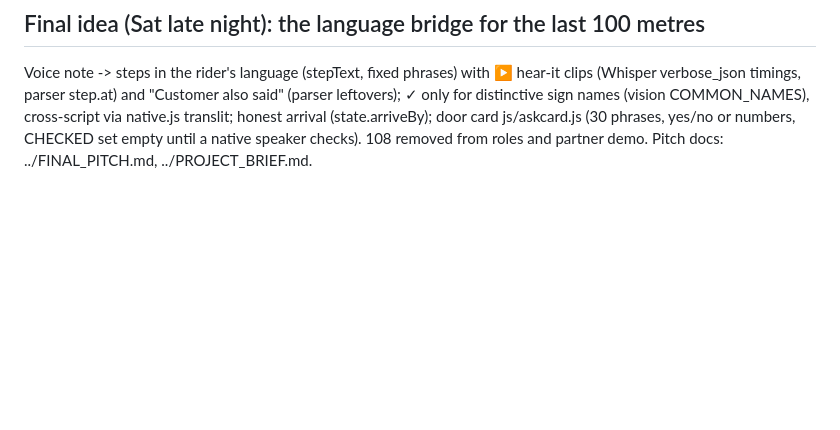
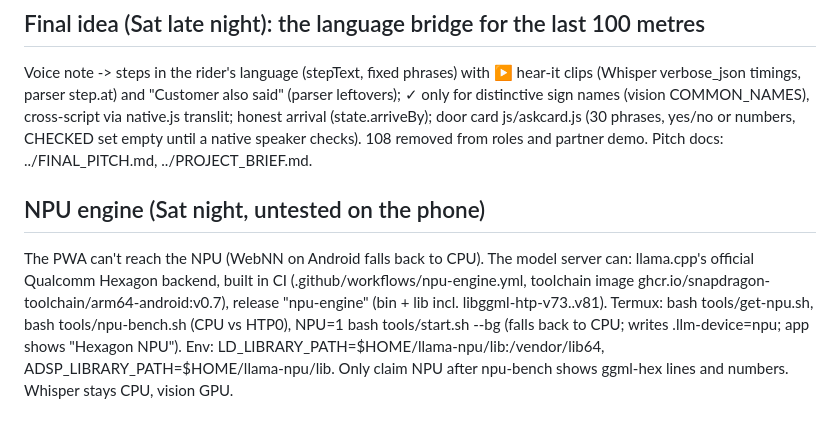
Before and after one commit to hannielvinu/Pahunch, a Markdown page: CLAUDE.md, the part around the change. Rendered like a GitHub page; blank space fills up the shorter version.

Commit message:
CLAUDE.md: NPU engine notes

```diff
--- a/CLAUDE.md
+++ b/CLAUDE.md
@@ -72,3 +72,11 @@ parser step.at) and "Customer also said" (parser leftovers); ✓ only for distin
 cross-script via native.js translit; honest arrival (state.arriveBy); door card js/askcard.js (30 phrases, yes/no or
 numbers, CHECKED set empty until a native speaker checks). 108 removed from roles and partner demo. Pitch docs:
 ../FINAL_PITCH.md, ../PROJECT_BRIEF.md.
+
+## NPU engine (Sat night, untested on the phone)
+The PWA can't reach the NPU (WebNN on Android falls back to CPU). The model server can: llama.cpp's official Qualcomm
+Hexagon backend, built in CI (.github/workflows/npu-engine.yml, toolchain image ghcr.io/snapdragon-toolchain/arm64-android:v0.7),
+release "npu-engine" (bin + lib incl. libggml-htp-v73..v81). Termux: bash tools/get-npu.sh, bash tools/npu-bench.sh
+(CPU vs HTP0), NPU=1 bash tools/start.sh --bg (falls back to CPU; writes .llm-device=npu; app shows "Hexagon NPU").
+Env: LD_LIBRARY_PATH=$HOME/llama-npu/lib:/vendor/lib64, ADSP_LIBRARY_PATH=$HOME/llama-npu/lib. Only claim NPU after
+npu-bench shows ggml-hex lines and numbers. Whisper stays CPU, vision GPU.
```
